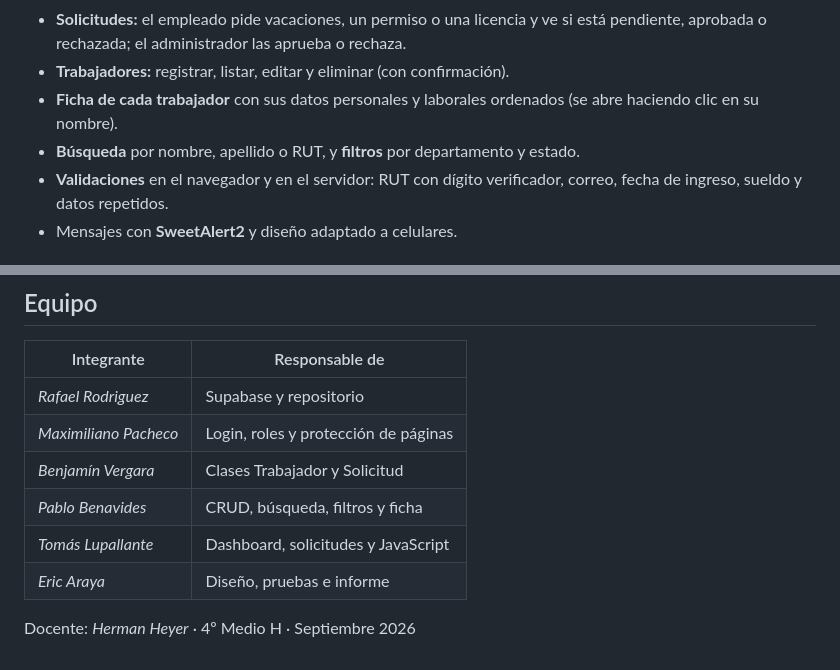
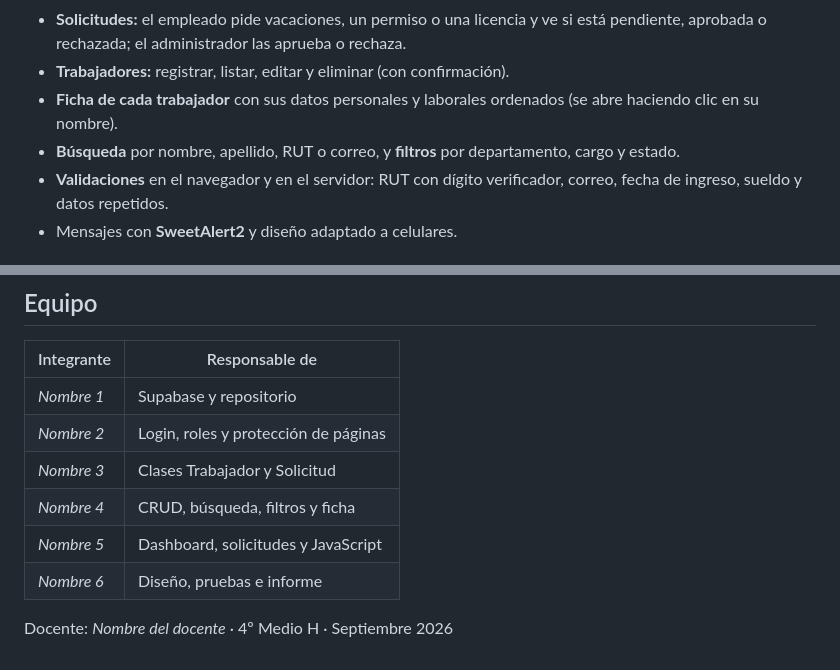
Before and after one commit to rygoslrst/sistema_rrhh, a Markdown page: README.md, 2 parts joined by grey strips. Drawn GitHub-style.

Commit message:
Permite buscar trabajadores también por correo

```diff
--- a/README.md
+++ b/README.md
@@ -15,7 +15,7 @@ Aplicación web para que el área de Recursos Humanos registre y controle a los
 - **Solicitudes:** el empleado pide vacaciones, un permiso o una licencia y ve si está pendiente, aprobada o rechazada; el administrador las aprueba o rechaza.
 - **Trabajadores:** registrar, listar, editar y eliminar (con confirmación).
 - **Ficha de cada trabajador** con sus datos personales y laborales ordenados (se abre haciendo clic en su nombre).
-- **Búsqueda** por nombre, apellido o RUT, y **filtros** por departamento y estado.
+- **Búsqueda** por nombre, apellido, RUT o correo, y **filtros** por departamento, cargo y estado.
 - **Validaciones** en el navegador y en el servidor: RUT con dígito verificador, correo, fecha de ingreso, sueldo y datos repetidos.
 - Mensajes con **SweetAlert2** y diseño adaptado a celulares.
 
@@ -111,11 +111,11 @@ Abrir <http://127.0.0.1:5000> e ingresar con una de las cuentas creadas en Supab
 
 | Integrante | Responsable de |
 |---|---|
-| *Rafael Rodriguez* | Supabase y repositorio |
-| *Maximiliano Pacheco* | Login, roles y protección de páginas |
-| *Benjamín Vergara* | Clases Trabajador y Solicitud |
-| *Pablo Benavides* | CRUD, búsqueda, filtros y ficha |
-| *Tomás Lupallante* | Dashboard, solicitudes y JavaScript |
-| *Eric Araya* | Diseño, pruebas e informe |
+| *Nombre 1* | Supabase y repositorio |
+| *Nombre 2* | Login, roles y protección de páginas |
+| *Nombre 3* | Clases Trabajador y Solicitud |
+| *Nombre 4* | CRUD, búsqueda, filtros y ficha |
+| *Nombre 5* | Dashboard, solicitudes y JavaScript |
+| *Nombre 6* | Diseño, pruebas e informe |
 
-Docente: *Herman Heyer* · 4º Medio H · Septiembre 2026
+Docente: *Nombre del docente* · 4º Medio H · Septiembre 2026
```
